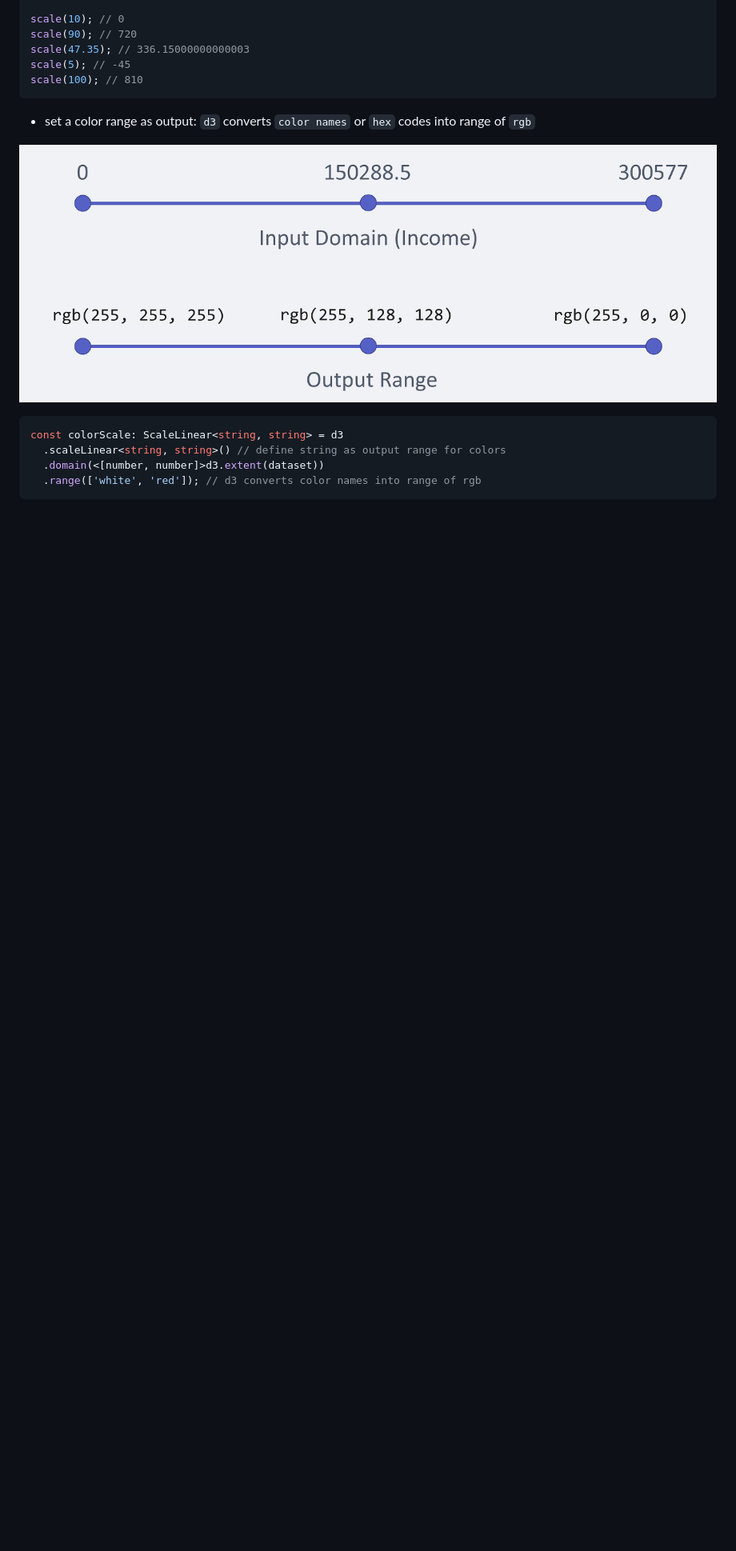
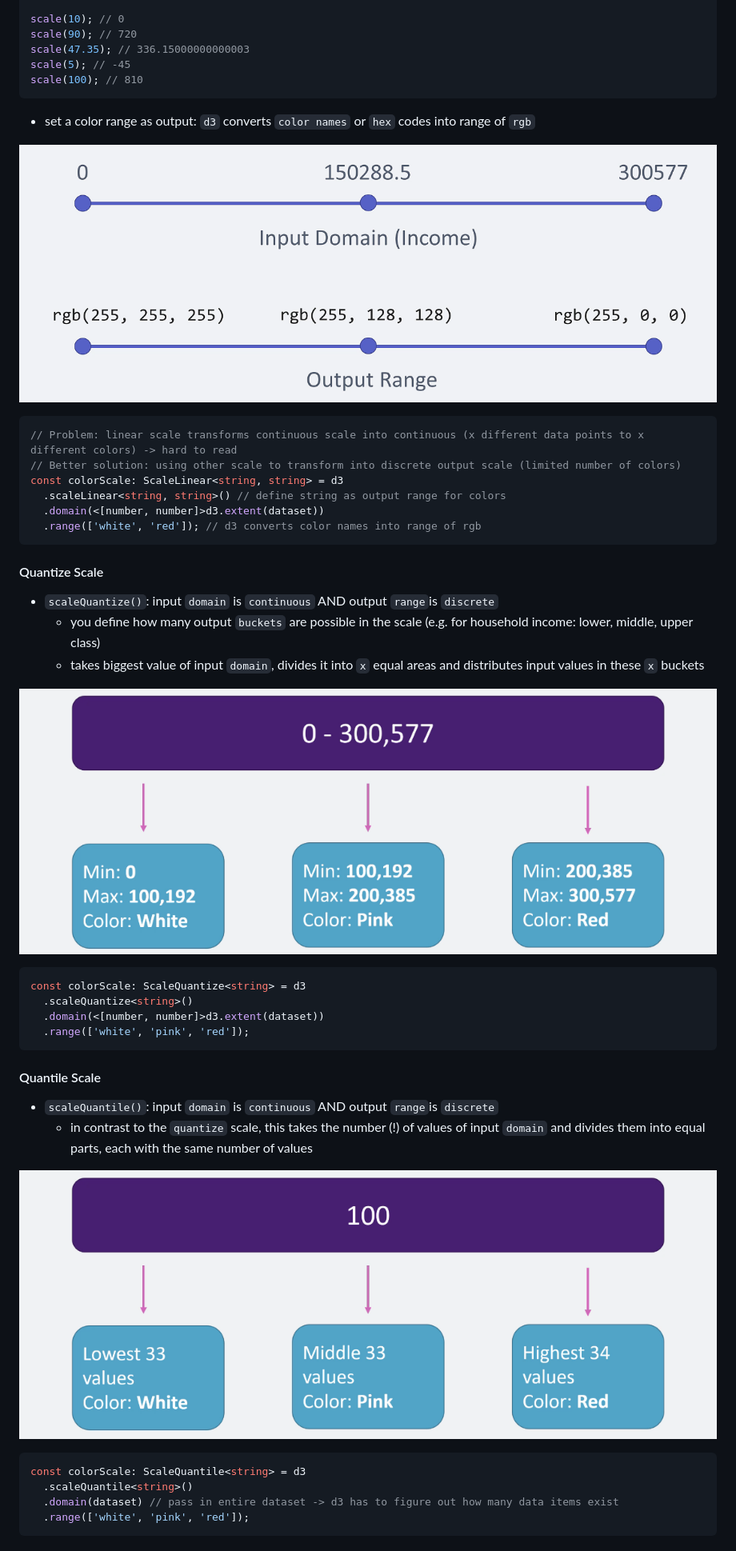
Before and after one commit to MatchuPitchu/d3-summary, a Markdown page: Readme.md, the part around the change printed below. Shown: that part at 80% size. Drawn GitHub-style; pictures changed too: 00_slides/06_scaleQuantize-color-convertion.png (added), 00_slides/07_scaleQuantile-color-convertion.png (added); blank space fills up the shorter version.

````diff
--- a/Readme.md
+++ b/Readme.md
@@ -320,7 +320,40 @@ scale(100); // 810
 ![](/00_slides/05_scaleLinear-color-convertion.png)
 
 ```TypeScript
+// Problem: linear scale transforms continuous scale into continuous (x different data points to x different colors) -> hard to read
+// Better solution: using other scale to transform into discrete output scale (limited number of colors)
 const colorScale: ScaleLinear<string, string> = d3
   .scaleLinear<string, string>() // define string as output range for colors
   .domain(<[number, number]>d3.extent(dataset))
   .range(['white', 'red']); // d3 converts color names into range of rgb
+```
+
+#### Quantize Scale
+
+- `scaleQuantize()`: input `domain` is `continuous` AND output `range`is `discrete`
+  - you define how many output `buckets` are possible in the scale (e.g. for household income: lower, middle, upper class)
+  - takes biggest value of input `domain`, divides it into `x` equal areas and distributes input values in these `x` buckets
+
+![](/00_slides/06_scaleQuantize-color-convertion.png)
+
+```TypeScript
+const colorScale: ScaleQuantize<string> = d3
+  .scaleQuantize<string>()
+  .domain(<[number, number]>d3.extent(dataset))
+  .range(['white', 'pink', 'red']);
+```
+
+#### Quantile Scale
+
+- `scaleQuantile()`: input `domain` is `continuous` AND output `range`is `discrete`
+  - in contrast to the `quantize` scale, this takes the number (!) of values of input `domain` and divides them into equal parts, each with the same number of values
+
+![](/00_slides/07_scaleQuantile-color-convertion.png)
+
+```TypeScript
+const colorScale: ScaleQuantile<string> = d3
+  .scaleQuantile<string>()
+  .domain(dataset) // pass in entire dataset -> d3 has to figure out how many data items exist
+  .range(['white', 'pink', 'red']);
+```
+
````
Also changed, not shown: other parts of Readme.md (+114 -2 lines), 00_slides/08_scaleThreshold-color-convertion.png (added), 2 other files.
